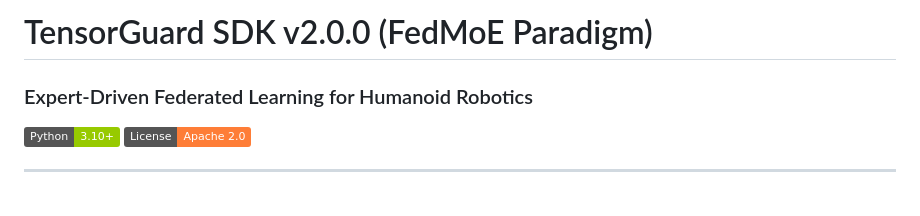
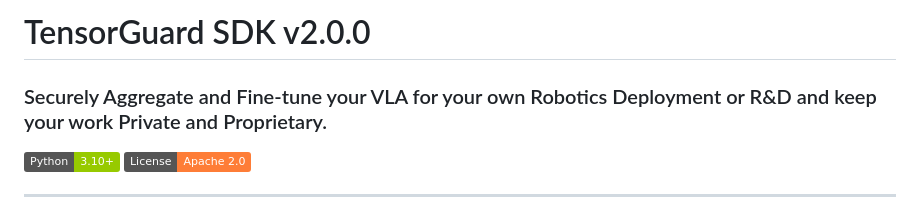
Before and after one commit to Danielfoojunwei/TensorGuard, a Markdown page: README.md, the part around the change. Drawn GitHub-style; badges without logos.

```diff
--- a/README.md
+++ b/README.md
@@ -1,5 +1,5 @@
-# TensorGuard SDK v2.0.0 (FedMoE Paradigm)
-### Expert-Driven Federated Learning for Humanoid Robotics
+# TensorGuard SDK v2.0.0
+### Securely Aggregate and Fine-tune your VLA for your own Robotics Deployment or R&D and keep your work Private and Proprietary.
 
 
 [![Python](https://img.shields.io/badge/Python-3.10+-green)](https://python.org)
```
